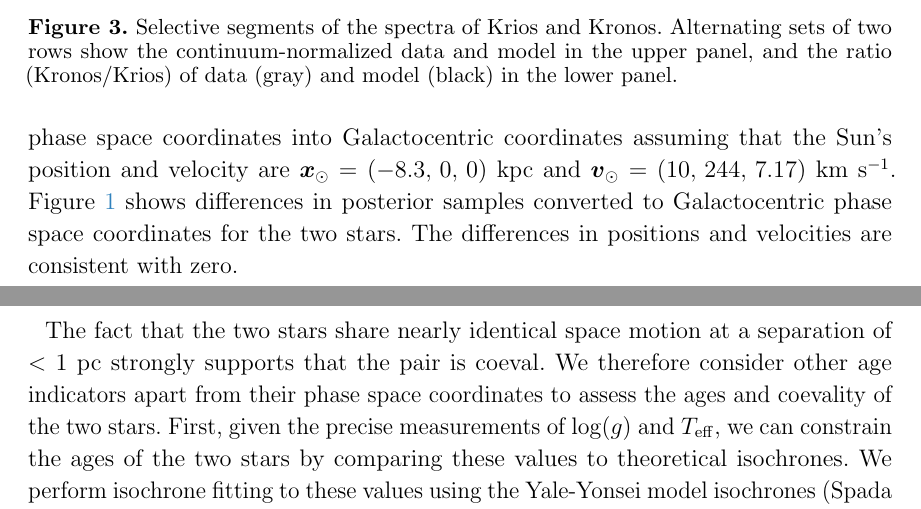
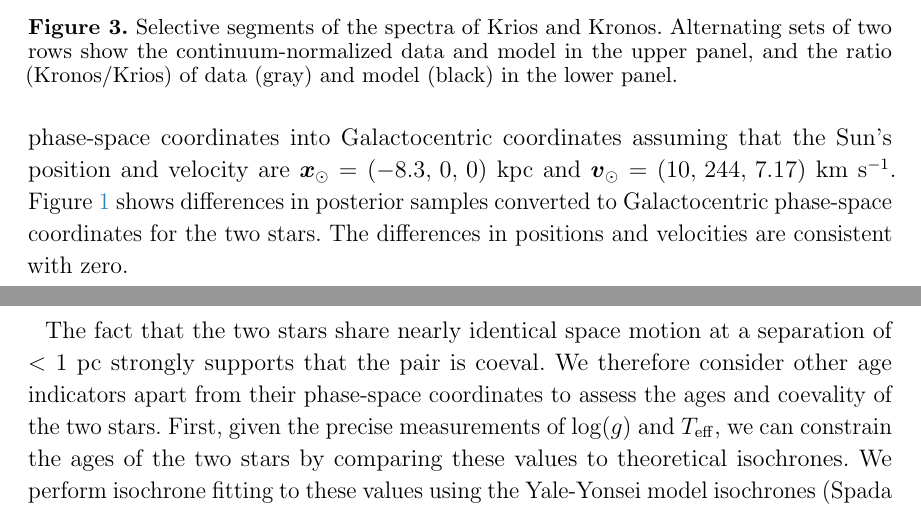
Before and after one commit to smoh/Group1199, a LaTeX paper (paper/ms.tex): two parts of pages 10 and 12 of 20, joined at a grey line, cut so that both start at the same text. Compiled offline with pdfLaTeX.

Commit message:
phase space phase-space

```diff
--- a/paper/ms.tex
+++ b/paper/ms.tex
@@ -546,12 +546,12 @@ For each of the two stars, we use \project{emcee}
 (\citealt{2013PASP..125..306F}) to generate posterior samples in $(r, v_\alpha,
 v_\delta, v_r)$ by running 64 walkers for 4608 steps and discarding the first
 512 steps as the burn-in period.
-For each sample, we convert the heliocentric phase space coordinates into
+For each sample, we convert the heliocentric phase-space coordinates into
 Galactocentric coordinates assuming that the Sun's position and velocity are
 $\vec x_\odot = (-8.3,\,0,\,0)~{\rm kpc}$ and $\vec v_\odot = (10,\,244,\,7.17)~\kms$.
 % TODO: APW (\citealt{bovy, etc.}).
 \figurename~\ref{fig:dxdv} shows differences in posterior samples converted to
-Galactocentric phase space coordinates for the two stars.
+Galactocentric phase-space coordinates for the two stars.
 The differences in positions and velocities are consistent with zero.
 
 Given their proximity in phase space, it is generally accepted to assume that
@@ -651,8 +651,8 @@ Our favored scenario is discussed in the last subsection,
 
 The fact that the two stars share nearly identical space motion
 at a separation of $< 1$~pc strongly supports that the pair is coeval.
-We therefore consider other age indicators apart from their phase space coordinates
-to assess the ages and coevality of the two stars.
+We therefore consider other age indicators apart from their phase-space
+coordinates to assess the ages and coevality of the two stars.
 First, given the precise measurements of $\log(g)$ and $T_\mathrm{eff}$,
 we can constrain the ages of the two stars by
 comparing these values to theoretical isochrones.
```
Also changed, not shown: paper/ms.tex (8 more changed lines).
